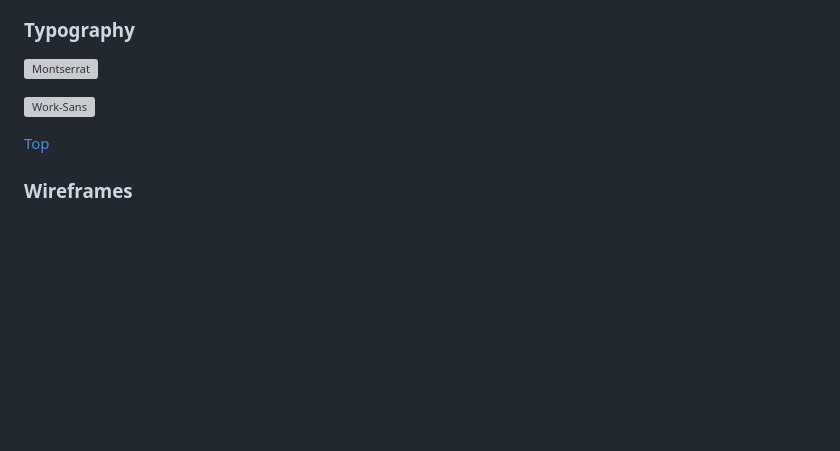
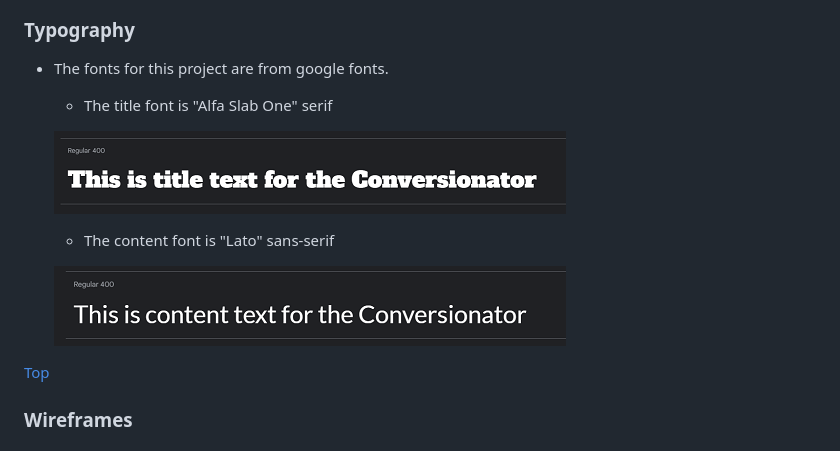
Before and after one commit to Lorenz-127/THE-CONVERSIONATOR, a Markdown page: README.md, the part around the change. Drawn GitHub-style; blank space fills up the shorter version; grey boxes are pictures that could not be loaded.

Commit message:
docs(readme): Add typography section

```diff
--- a/README.md
+++ b/README.md
@@ -76,10 +76,14 @@ Link to [responsive Mockup]()
 ![colour palette](assets/feature-img/colour-palette-light.png)
 
 ### Typography
+- The fonts for this project are from google fonts.
+  - The title font is "Alfa Slab One" serif
 
-  ![Montserrat]()
+  ![Alfa Slab One](assets/feature-img/font-title.png)
 
-  ![Work-Sans]()
+  - The content font is "Lato" sans-serif
+
+  ![Lato](assets/feature-img/font-text.png)
 
 [Top](#contents)
 
```
